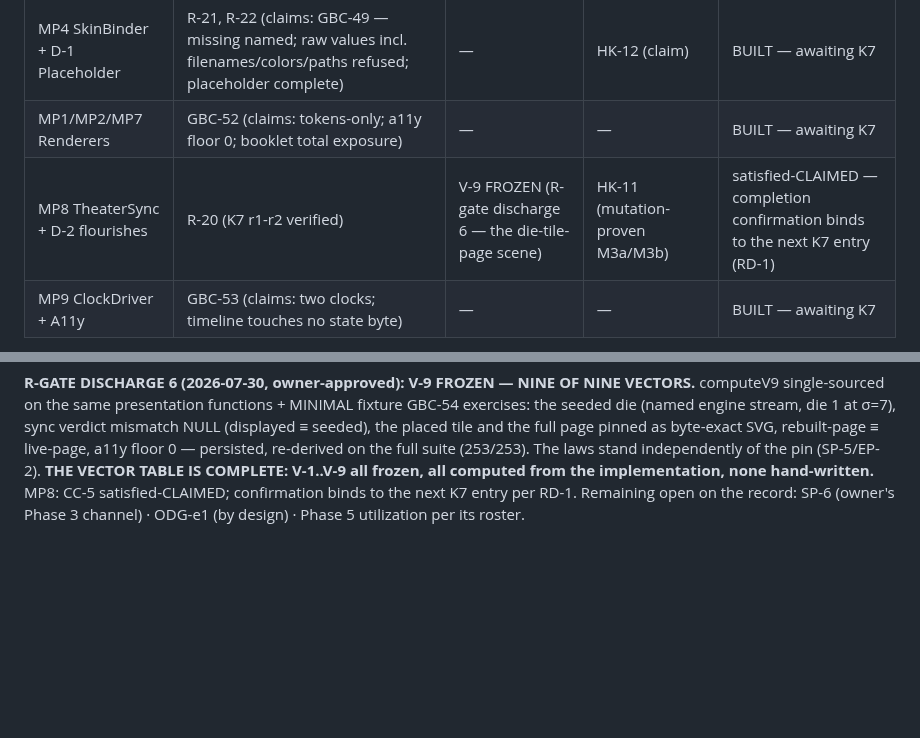
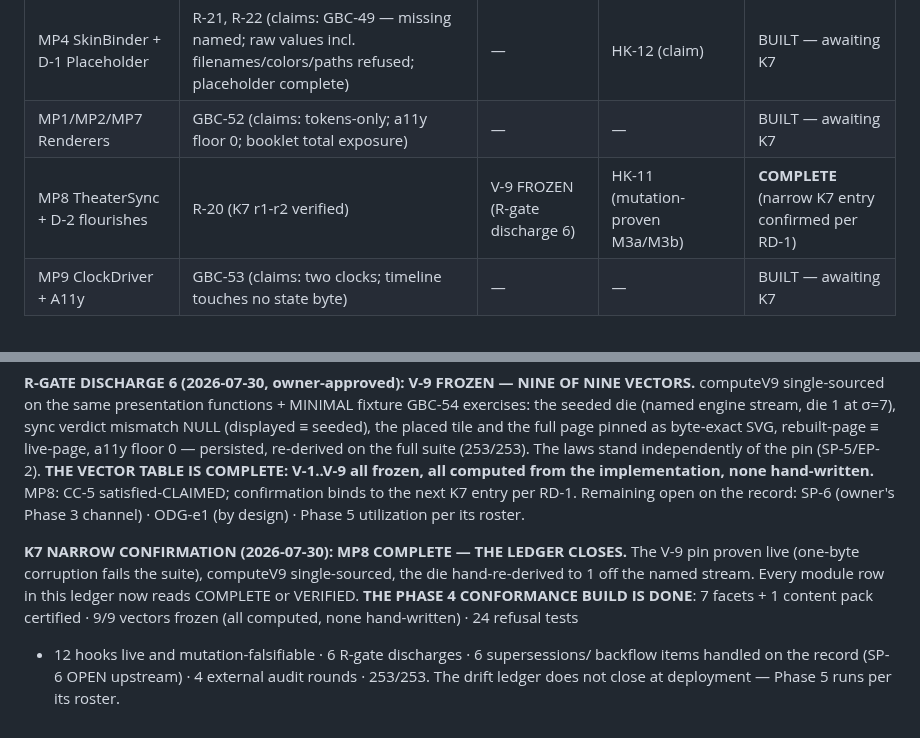
Before and after one commit to Micheal-Gregor/tabletop_platform, a Markdown page: INSTRUMENTS/completion-ledger.md, 2 parts joined by grey strips. Drawn GitHub-style; blank space fills up the shorter version.

```diff
--- a/INSTRUMENTS/completion-ledger.md
+++ b/INSTRUMENTS/completion-ledger.md
@@ -334,7 +334,7 @@ Suite 239/239; full ci green. **The BOTY slice is CERTIFIED. The F6 slot is open
 | MP3 IntentEmitter | R-23 (claims: GBC-50 — closed map; non-intent refused; engine accepts emissions) | — | — | BUILT — awaiting K7 |
 | MP4 SkinBinder + D-1 Placeholder | R-21, R-22 (claims: GBC-49 — missing named; raw values incl. filenames/colors/paths refused; placeholder complete) | — | HK-12 (claim) | BUILT — awaiting K7 |
 | MP1/MP2/MP7 Renderers | GBC-52 (claims: tokens-only; a11y floor 0; booklet total exposure) | — | — | BUILT — awaiting K7 |
-| MP8 TheaterSync + D-2 flourishes | R-20 (K7 r1-r2 verified) | V-9 FROZEN (R-gate discharge 6 — the die-tile-page scene) | HK-11 (mutation-proven M3a/M3b) | satisfied-CLAIMED — completion confirmation binds to the next K7 entry (RD-1) |
+| MP8 TheaterSync + D-2 flourishes | R-20 (K7 r1-r2 verified) | V-9 FROZEN (R-gate discharge 6) | HK-11 (mutation-proven M3a/M3b) | **COMPLETE** (narrow K7 entry confirmed per RD-1) |
 | MP9 ClockDriver + A11y | GBC-53 (claims: two clocks; timeline touches no state byte) | — | — | BUILT — awaiting K7 |
 
 Statuses are CLAIMS (RD-1). ODG-p1 completed on the record (headless + SVG strings,
@@ -375,3 +375,12 @@ COMPLETE: V-1..V-9 all frozen, all computed from the implementation, none hand-w
 MP8: CC-5 satisfied-CLAIMED; confirmation binds to the next K7 entry per RD-1.
 Remaining open on the record: SP-6 (owner's Phase 3 channel) · ODG-e1 (by design) ·
 Phase 5 utilization per its roster.
+
+**K7 NARROW CONFIRMATION (2026-07-30): MP8 COMPLETE — THE LEDGER CLOSES.** The V-9 pin
+proven live (one-byte corruption fails the suite), computeV9 single-sourced, the die
+hand-re-derived to 1 off the named stream. Every module row in this ledger now reads
+COMPLETE or VERIFIED. **THE PHASE 4 CONFORMANCE BUILD IS DONE**: 7 facets + 1 content
+pack certified · 9/9 vectors frozen (all computed, none hand-written) · 24 refusal tests
++ 12 hooks live and mutation-falsifiable · 6 R-gate discharges · 6 supersessions/
+backflow items handled on the record (SP-6 OPEN upstream) · 4 external audit rounds ·
+253/253. The drift ledger does not close at deployment — Phase 5 runs per its roster.
```
Also changed, not shown: HANDOFF.md (+8 -8 lines).
